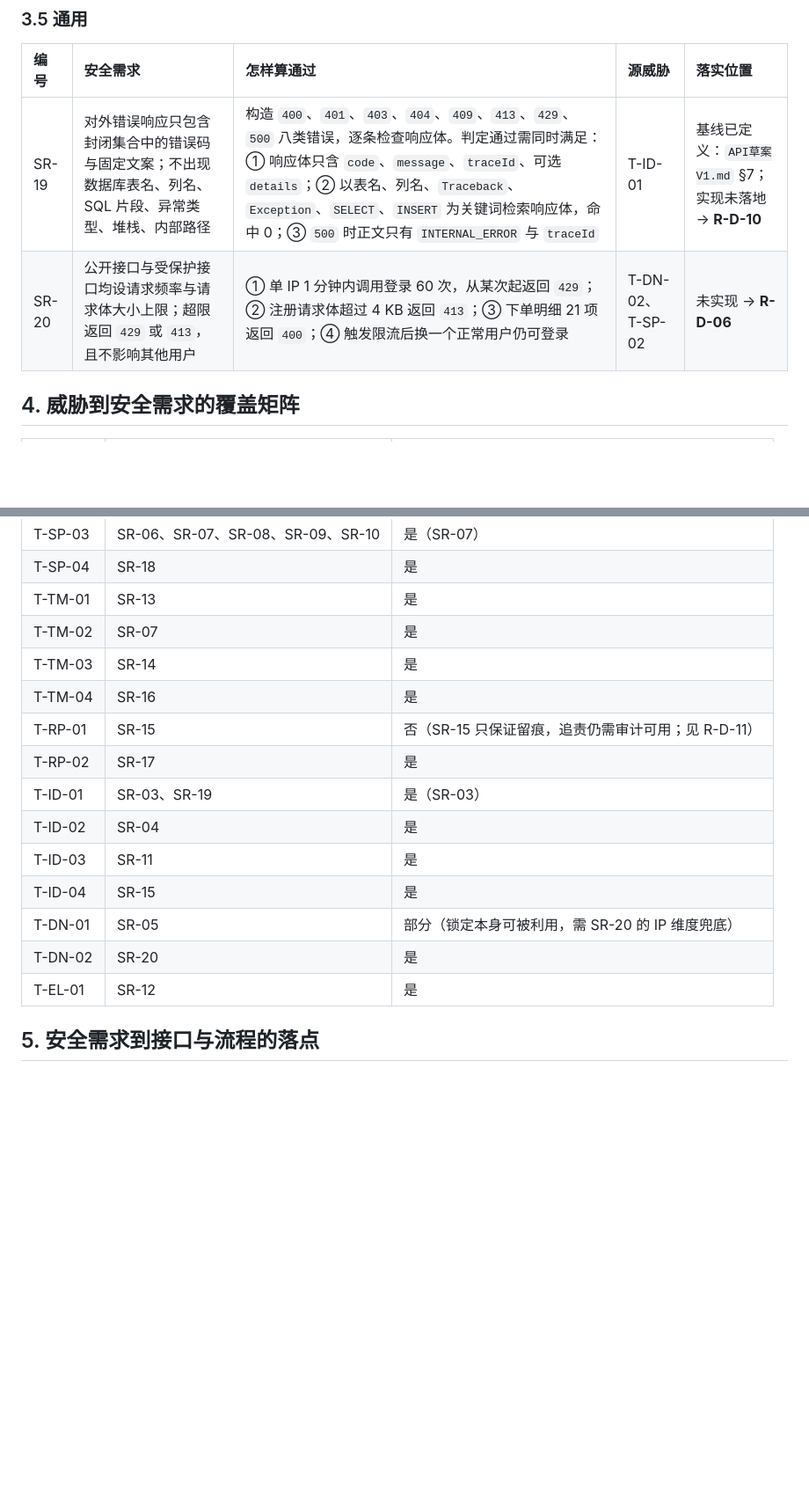
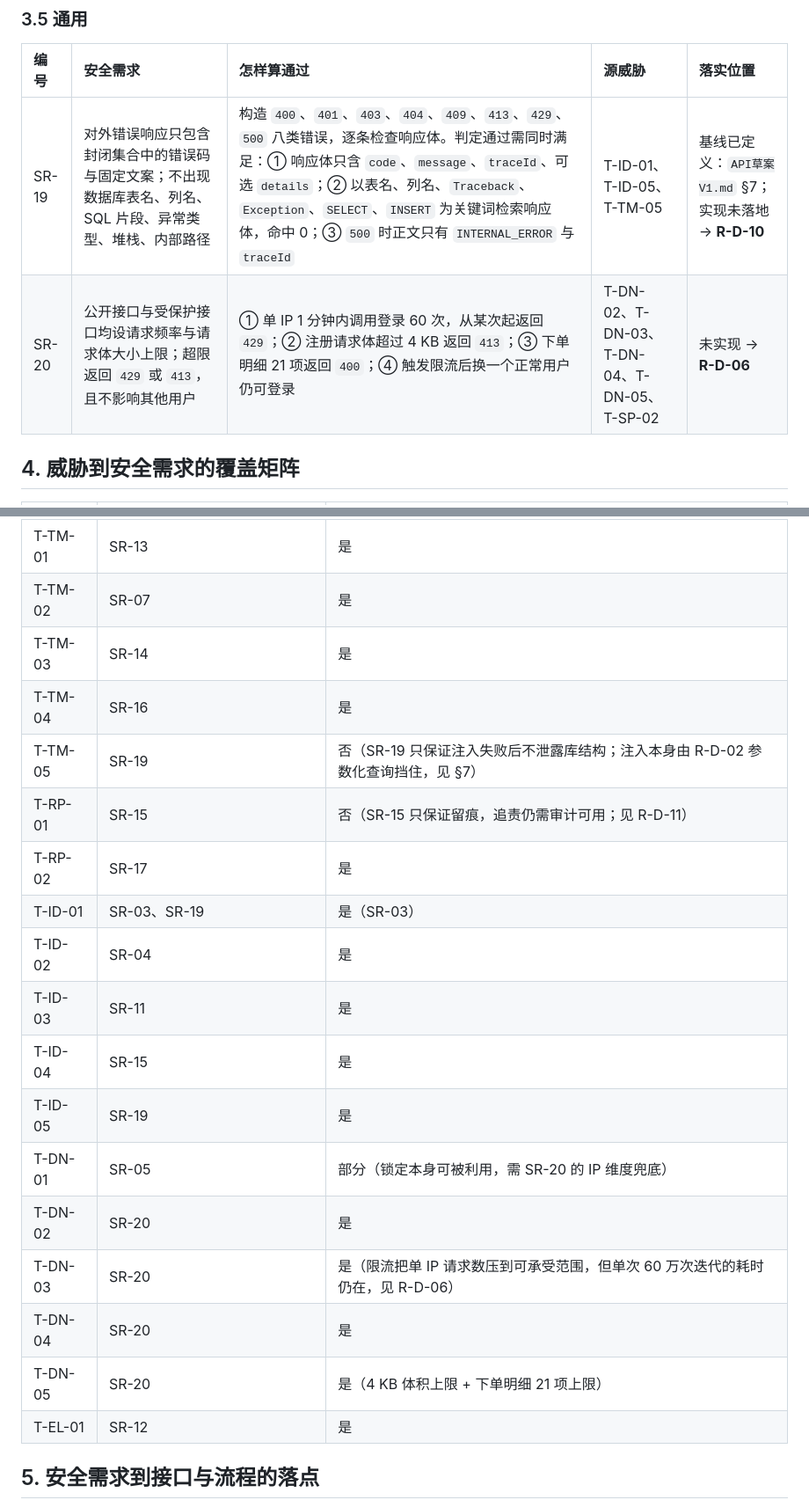
Before and after one commit to broyy0504/secure-ecommerce-team-01, a Markdown page: docs/design/02-安全需求.md, 2 parts joined by grey strips. Shown at 88% size. Drawn GitHub-style; blank space fills up the shorter version.

```diff
--- a/docs/design/02-安全需求.md
+++ b/docs/design/02-安全需求.md
@@ -87,8 +92,8 @@
 
 | 编号 | 安全需求 | 怎样算通过 | 源威胁 | 落实位置 |
 | :--- | :--- | :--- | :--- | :--- |
-| SR-19 | 对外错误响应只包含封闭集合中的错误码与固定文案；不出现数据库表名、列名、SQL 片段、异常类型、堆栈、内部路径 | 构造 `400`、`401`、`403`、`404`、`409`、`413`、`429`、`500` 八类错误，逐条检查响应体。判定通过需同时满足：① 响应体只含 `code`、`message`、`traceId`、可选 `details`；② 以表名、列名、`Traceback`、`Exception`、`SELECT`、`INSERT` 为关键词检索响应体，命中 0；③ `500` 时正文只有 `INTERNAL_ERROR` 与 `traceId` | T-ID-01 | 基线已定义：`API草案V1.md` §7；实现未落地 → **R-D-10** |
-| SR-20 | 公开接口与受保护接口均设请求频率与请求体大小上限；超限返回 `429` 或 `413`，且不影响其他用户 | ① 单 IP 1 分钟内调用登录 60 次，从某次起返回 `429`；② 注册请求体超过 4 KB 返回 `413`；③ 下单明细 21 项返回 `400`；④ 触发限流后换一个正常用户仍可登录 | T-DN-02、T-SP-02 | 未实现 → **R-D-06** |
+| SR-19 | 对外错误响应只包含封闭集合中的错误码与固定文案；不出现数据库表名、列名、SQL 片段、异常类型、堆栈、内部路径 | 构造 `400`、`401`、`403`、`404`、`409`、`413`、`429`、`500` 八类错误，逐条检查响应体。判定通过需同时满足：① 响应体只含 `code`、`message`、`traceId`、可选 `details`；② 以表名、列名、`Traceback`、`Exception`、`SELECT`、`INSERT` 为关键词检索响应体，命中 0；③ `500` 时正文只有 `INTERNAL_ERROR` 与 `traceId` | T-ID-01、T-ID-05、T-TM-05 | 基线已定义：`API草案V1.md` §7；实现未落地 → **R-D-10** |
+| SR-20 | 公开接口与受保护接口均设请求频率与请求体大小上限；超限返回 `429` 或 `413`，且不影响其他用户 | ① 单 IP 1 分钟内调用登录 60 次，从某次起返回 `429`；② 注册请求体超过 4 KB 返回 `413`；③ 下单明细 21 项返回 `400`；④ 触发限流后换一个正常用户仍可登录 | T-DN-02、T-DN-03、T-DN-04、T-DN-05、T-SP-02 | 未实现 → **R-D-06** |
 
 ## 4. 威胁到安全需求的覆盖矩阵
 
@@ -102,14 +107,19 @@
 | T-TM-02 | SR-07 | 是 |
 | T-TM-03 | SR-14 | 是 |
 | T-TM-04 | SR-16 | 是 |
+| T-TM-05 | SR-19 | 否（SR-19 只保证注入失败后不泄露库结构；注入本身由 R-D-02 参数化查询挡住，见 §7） |
 | T-RP-01 | SR-15 | 否（SR-15 只保证留痕，追责仍需审计可用；见 R-D-11） |
 | T-RP-02 | SR-17 | 是 |
 | T-ID-01 | SR-03、SR-19 | 是（SR-03） |
 | T-ID-02 | SR-04 | 是 |
 | T-ID-03 | SR-11 | 是 |
 | T-ID-04 | SR-15 | 是 |
+| T-ID-05 | SR-19 | 是 |
 | T-DN-01 | SR-05 | 部分（锁定本身可被利用，需 SR-20 的 IP 维度兜底） |
 | T-DN-02 | SR-20 | 是 |
+| T-DN-03 | SR-20 | 是（限流把单 IP 请求数压到可承受范围，但单次 60 万次迭代的耗时仍在，见 R-D-06） |
+| T-DN-04 | SR-20 | 是 |
+| T-DN-05 | SR-20 | 是（4 KB 体积上限 + 下单明细 21 项上限） |
 | T-EL-01 | SR-12 | 是 |
 
 ## 5. 安全需求到接口与流程的落点
```
Also changed, not shown: other parts of docs/design/02-安全需求.md (+26 -3 lines), README.md (+4 -4 lines), docs/design/04-控制指认与整改输入.md (+3 -2 lines).
